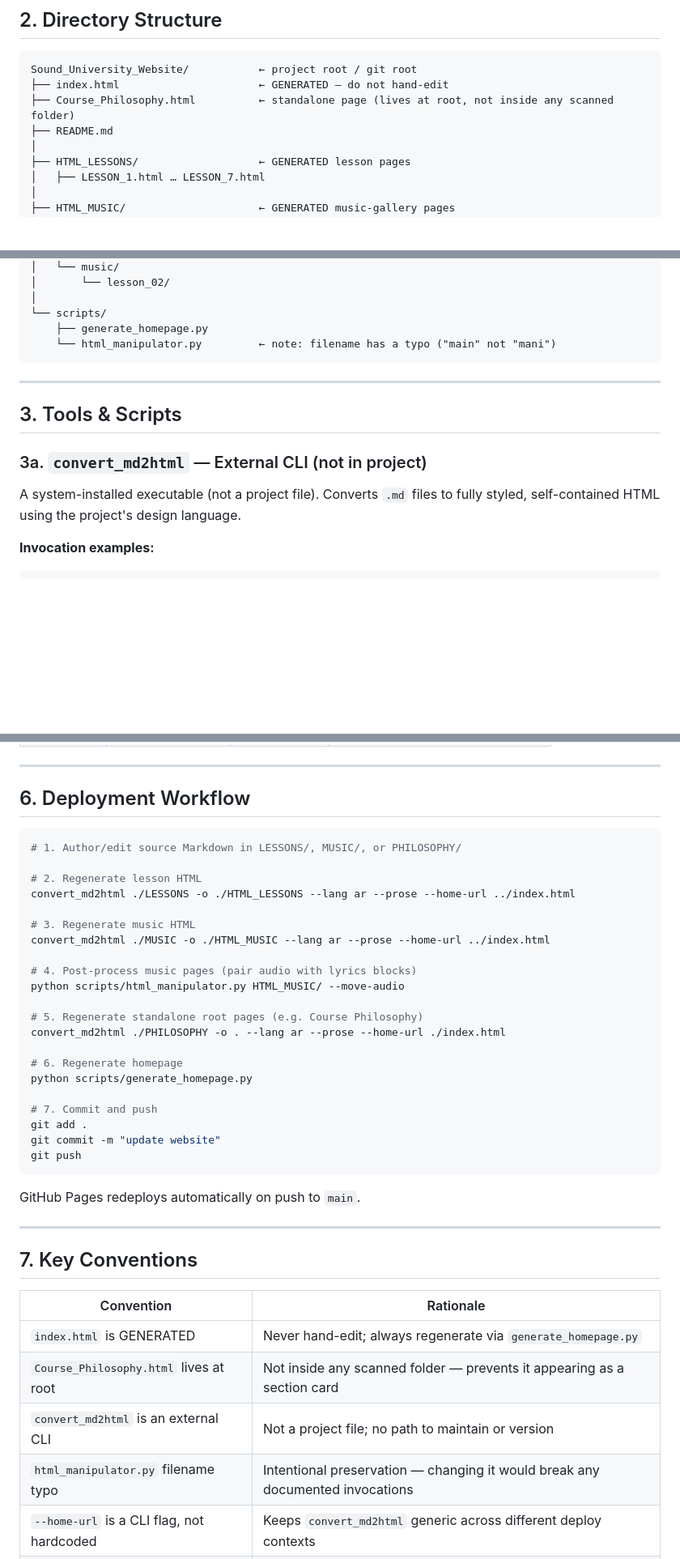
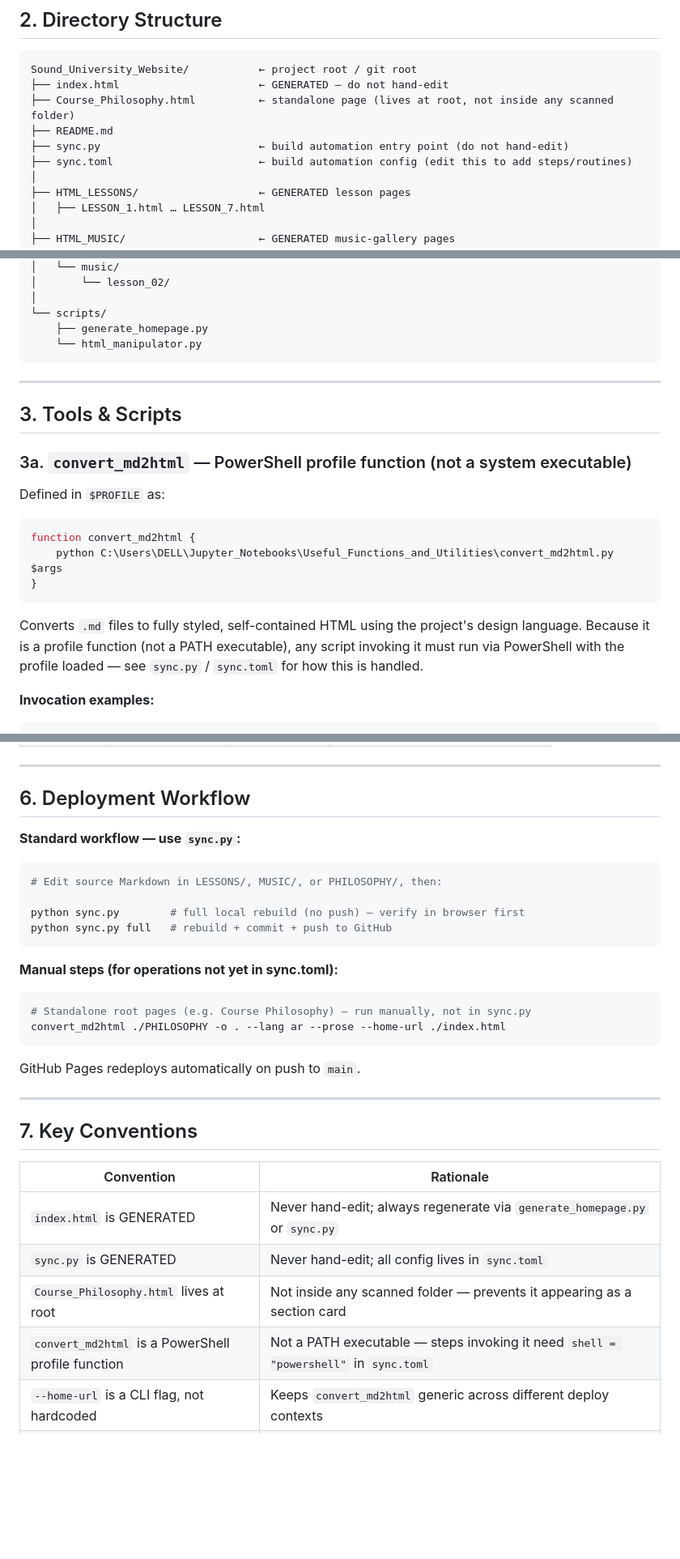
Before and after one commit to akbargherbal/su, a Markdown page: docs/CLAUDE_CONTEXT.md, 3 parts joined by grey strips. Shown at 81% size. GitHub-like rendering; blank space fills up the shorter version.

````diff
--- a/docs/CLAUDE_CONTEXT.md
+++ b/docs/CLAUDE_CONTEXT.md
@@ -26,6 +26,8 @@ Sound_University_Website/           ← project root / git root
 ├── index.html                      ← GENERATED — do not hand-edit
 ├── Course_Philosophy.html          ← standalone page (lives at root, not inside any scanned folder)
 ├── README.md
+├── sync.py                         ← build automation entry point (do not hand-edit)
+├── sync.toml                       ← build automation config (edit this to add steps/routines)
 │
 ├── HTML_LESSONS/                   ← GENERATED lesson pages
 │   ├── LESSON_1.html … LESSON_7.html
@@ -55,17 +57,25 @@ Sound_University_Website/           ← project root / git root
 │
 └── scripts/
     ├── generate_homepage.py
-    └── html_manipulator.py         ← note: filename has a typo ("main" not "mani")
+    └── html_manipulator.py
 ```
 
 ---
 
 ## 3. Tools & Scripts
 
-### 3a. `convert_md2html` — External CLI (not in project)
+### 3a. `convert_md2html` — PowerShell profile function (not a system executable)
 
-A system-installed executable (not a project file). Converts `.md` files to
-fully styled, self-contained HTML using the project's design language.
+Defined in `$PROFILE` as:
+```powershell
+function convert_md2html {
+    python C:\Users\DELL\Jupyter_Notebooks\Useful_Functions_and_Utilities\convert_md2html.py $args
+}
+```
+
+Converts `.md` files to fully styled, self-contained HTML using the project's design language.
+Because it is a profile function (not a PATH executable), any script invoking it must run
+via PowerShell with the profile loaded — see `sync.py` / `sync.toml` for how this is handled.
 
 **Invocation examples:**
 
@@ -266,28 +333,20 @@ The homepage uses fixed RTL CSS (no ternaries) since it's always Arabic.
 
 ## 6. Deployment Workflow
 
+**Standard workflow — use `sync.py`:**
+
 ```bash
-# 1. Author/edit source Markdown in LESSONS/, MUSIC/, or PHILOSOPHY/
+# Edit source Markdown in LESSONS/, MUSIC/, or PHILOSOPHY/, then:
 
-# 2. Regenerate lesson HTML
-convert_md2html ./LESSONS -o ./HTML_LESSONS --lang ar --prose --home-url ../index.html
+python sync.py        # full local rebuild (no push) — verify in browser first
+python sync.py full   # rebuild + commit + push to GitHub
+```
 
-# 3. Regenerate music HTML
-convert_md2html ./MUSIC -o ./HTML_MUSIC --lang ar --prose --home-url ../index.html
+**Manual steps (for operations not yet in sync.toml):**
 
-# 4. Post-process music pages (pair audio with lyrics blocks)
-python scripts/html_manipulator.py HTML_MUSIC/ --move-audio
-
-# 5. Regenerate standalone root pages (e.g. Course Philosophy)
+```bash
+# Standalone root pages (e.g. Course Philosophy) — run manually, not in sync.py
 convert_md2html ./PHILOSOPHY -o . --lang ar --prose --home-url ./index.html
-
-# 6. Regenerate homepage
-python scripts/generate_homepage.py
-
-# 7. Commit and push
-git add .
-git commit -m "update website"
-git push
 ```
 
 GitHub Pages redeploys automatically on push to `main`.
@@ -298,10 +357,10 @@ GitHub Pages redeploys automatically on push to `main`.
 
 | Convention | Rationale |
 |---|---|
-| `index.html` is GENERATED | Never hand-edit; always regenerate via `generate_homepage.py` |
+| `index.html` is GENERATED | Never hand-edit; always regenerate via `generate_homepage.py` or `sync.py` |
+| `sync.py` is GENERATED | Never hand-edit; all config lives in `sync.toml` |
 | `Course_Philosophy.html` lives at root | Not inside any scanned folder — prevents it appearing as a section card |
-| `convert_md2html` is an external CLI | Not a project file; no path to maintain or version |
-| `html_manipulator.py` filename typo | Intentional preservation — changing it would break any documented invocations |
+| `convert_md2html` is a PowerShell profile function | Not a PATH executable — steps invoking it need `shell = "powershell"` in `sync.toml` |
 | `--home-url` is a CLI flag, not hardcoded | Keeps `convert_md2html` generic across different deploy contexts |
 | `HTML_` prefix = Markdown-converted output | `HTML_LESSONS/`, `HTML_MUSIC/` contain generated HTML. `TOOLS/` has no `HTML_` prefix because files are native HTML, not converted from Markdown |
 | `TOOLS/` filenames use hyphens | URL-friendly; consistent across all three tool files |
````
Also changed, not shown: other parts of docs/CLAUDE_CONTEXT.md (+60 -2 lines).
